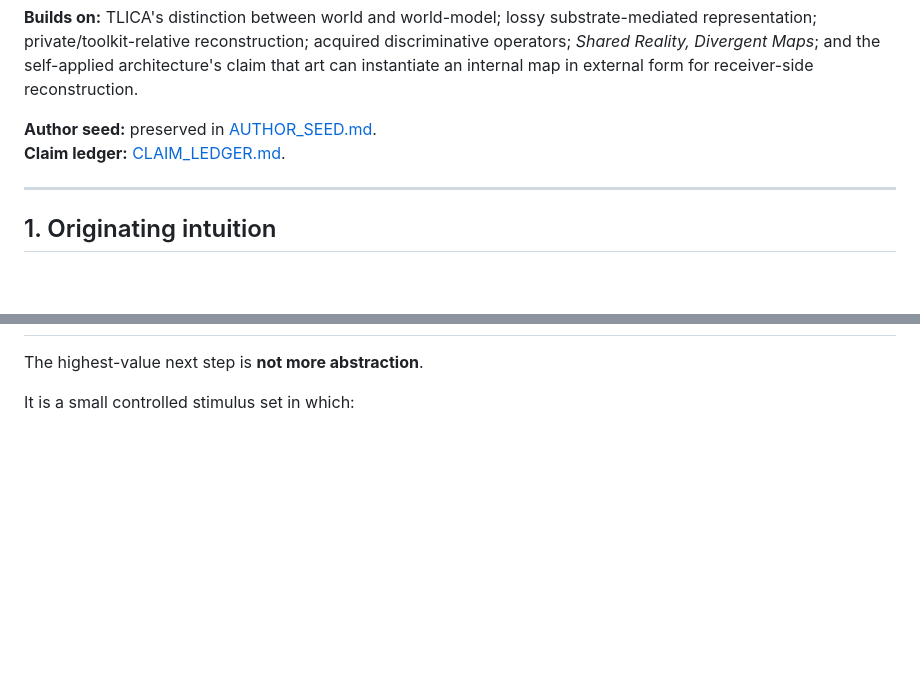
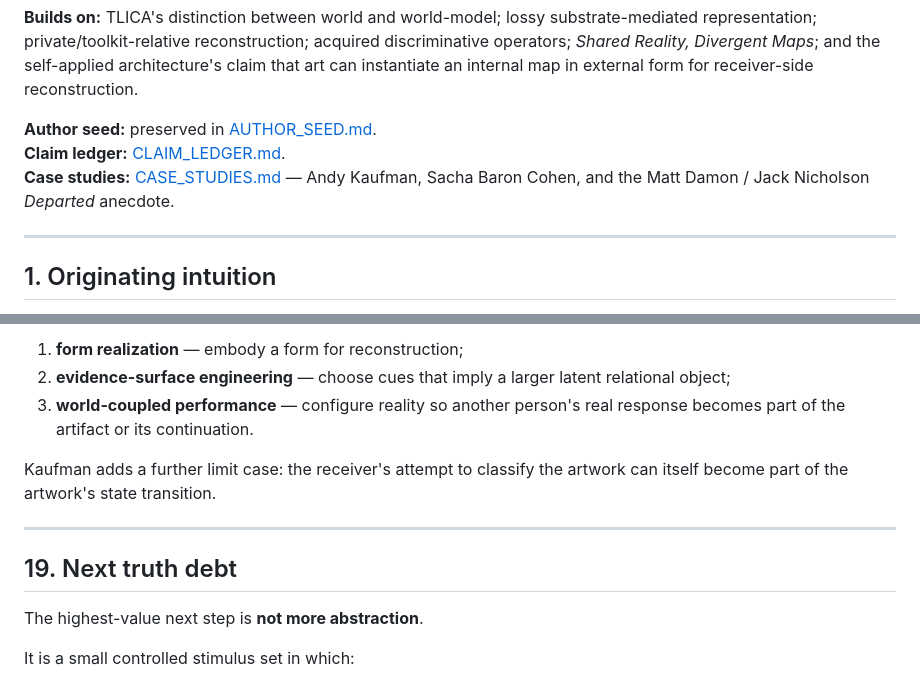
Before and after one commit to femboy2112/TLICA, a Markdown page: research/cinema_self_coupled_meaning_space_2026-10-01/README.md, 2 parts joined by grey strips. Rendered like a GitHub page; blank space fills up the shorter version.

Commit message:
research(cinema): integrate interactive performance case taxonomy

```diff
--- a/research/cinema_self_coupled_meaning_space_2026-10-01/README.md
+++ b/research/cinema_self_coupled_meaning_space_2026-10-01/README.md
@@ -9,6 +9,7 @@
 
 **Author seed:** preserved in [AUTHOR_SEED.md](AUTHOR_SEED.md).
 **Claim ledger:** [CLAIM_LEDGER.md](CLAIM_LEDGER.md).
+**Case studies:** [CASE_STUDIES.md](CASE_STUDIES.md) — Andy Kaufman, Sacha Baron Cohen, and the Matt Damon / Jack Nicholson *Departed* anecdote.
 
 ---
 
@@ -786,3 +890,12 @@ In that bounded sense:
+1. **form realization** — embody a form for reconstruction;
+2. **evidence-surface engineering** — choose cues that imply a larger latent relational object;
+3. **world-coupled performance** — configure reality so another person's real response becomes part of the artifact or its continuation.
+
+Kaufman adds a further limit case: the receiver's attempt to classify the artwork can itself become part of the artwork's state transition.
+
+---
+
+## 19. Next truth debt
 
 The highest-value next step is **not more abstraction**.
 
```
Also changed, not shown: other parts of research/cinema_self_coupled_meaning_space_2026-10-01/README.md (+104 -1 lines).
